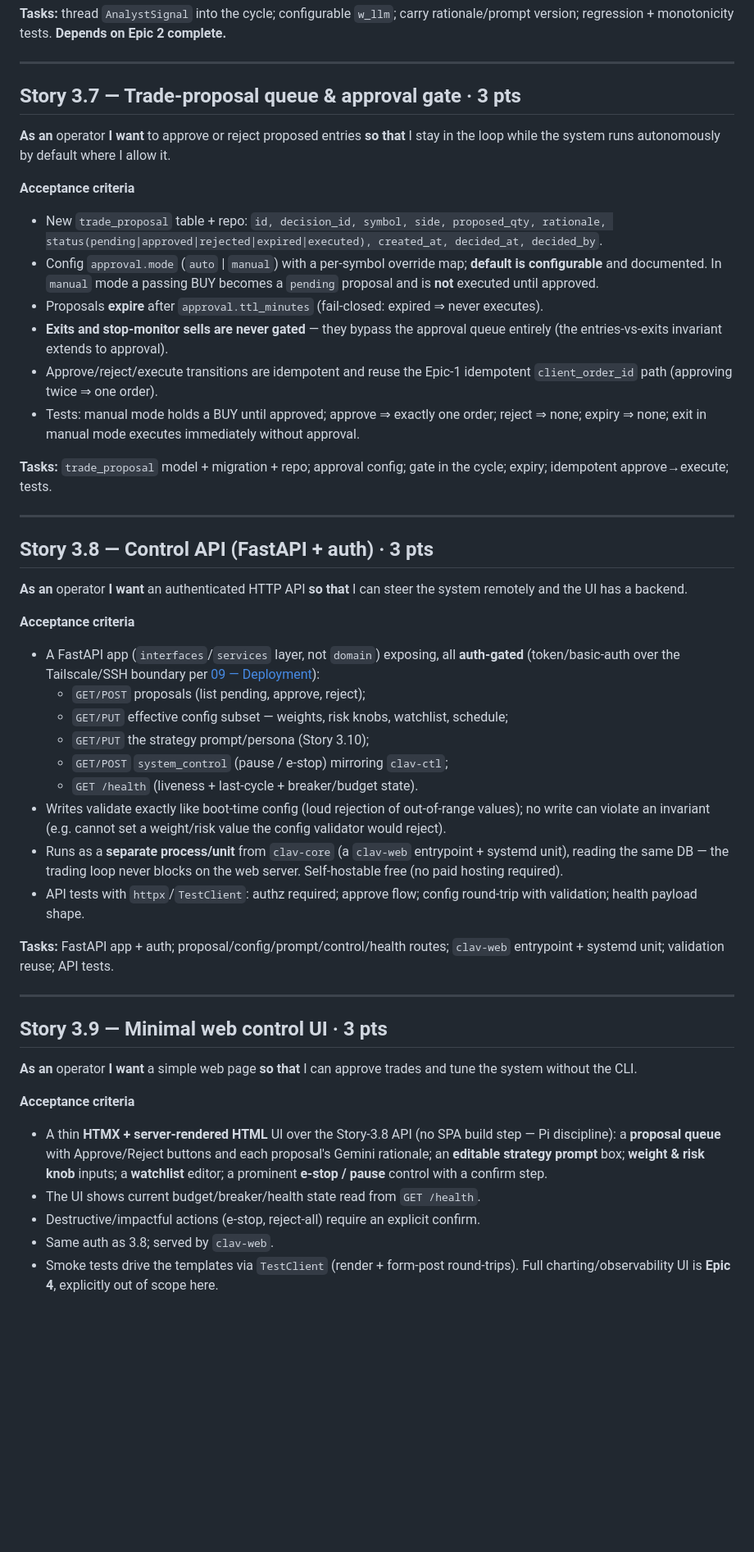
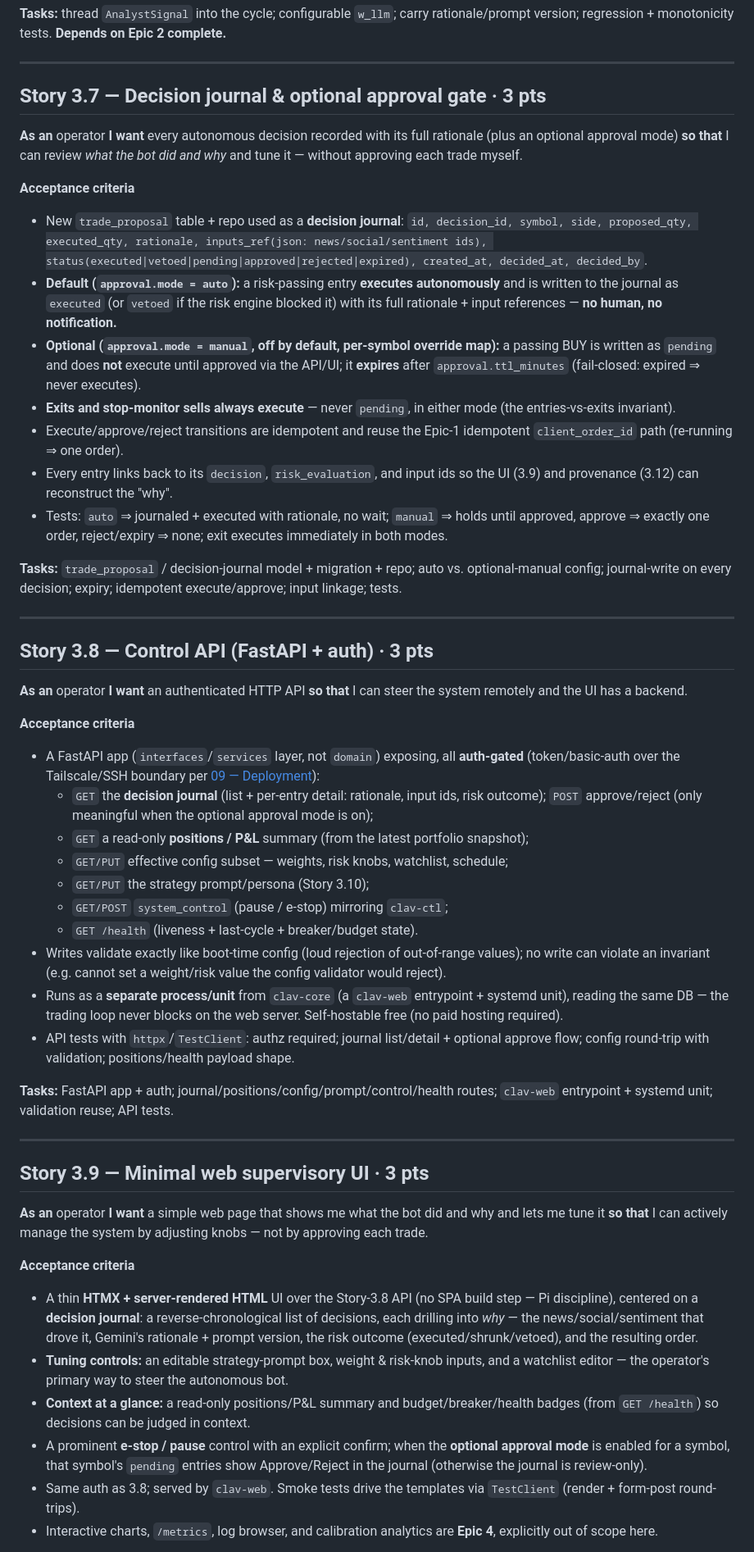
Before and after one commit to traxon99/clav, a Markdown page: docs/epics/epic-03-gemini-and-control.md, the part around one of its changes. Shown at 82% size. Drawn GitHub-style; blank space fills up the shorter version.

```diff
--- a/docs/epics/epic-03-gemini-and-control.md
+++ b/docs/epics/epic-03-gemini-and-control.md
@@ -373,26 +396,32 @@ version; regression + monotonicity tests. **Depends on Epic 2 complete.**
 
 ---
 
-## Story 3.7 — Trade-proposal queue & approval gate · 3 pts
-**As an** operator **I want** to approve or reject proposed entries **so that** I stay in the
-loop while the system runs autonomously by default where I allow it.
+## Story 3.7 — Decision journal & optional approval gate · 3 pts
+**As an** operator **I want** every autonomous decision recorded with its full rationale (plus an
+optional approval mode) **so that** I can review *what the bot did and why* and tune it — without
+approving each trade myself.
 
 **Acceptance criteria**
-- New `trade_proposal` table + repo: `id, decision_id, symbol, side, proposed_qty, rationale,
-  status(pending|approved|rejected|expired|executed), created_at, decided_at, decided_by`.
-- Config `approval.mode` (`auto` | `manual`) with a per-symbol override map; **default is
-  configurable** and documented. In `manual` mode a passing BUY becomes a `pending` proposal
-  and is **not** executed until approved.
-- Proposals **expire** after `approval.ttl_minutes` (fail-closed: expired ⇒ never executes).
-- **Exits and stop-monitor sells are never gated** — they bypass the approval queue entirely
-  (the entries-vs-exits invariant extends to approval).
-- Approve/reject/execute transitions are idempotent and reuse the Epic-1 idempotent
-  `client_order_id` path (approving twice ⇒ one order).
-- Tests: manual mode holds a BUY until approved; approve ⇒ exactly one order; reject ⇒ none;
-  expiry ⇒ none; exit in manual mode executes immediately without approval.
+- New `trade_proposal` table + repo used as a **decision journal**: `id, decision_id, symbol,
+  side, proposed_qty, executed_qty, rationale, inputs_ref(json: news/social/sentiment ids),
+  status(executed|vetoed|pending|approved|rejected|expired), created_at, decided_at, decided_by`.
+- **Default (`approval.mode = auto`):** a risk-passing entry **executes autonomously** and is
+  written to the journal as `executed` (or `vetoed` if the risk engine blocked it) with its full
+  rationale + input references — **no human, no notification.**
+- **Optional (`approval.mode = manual`, off by default, per-symbol override map):** a passing
+  BUY is written as `pending` and does **not** execute until approved via the API/UI; it
+  **expires** after `approval.ttl_minutes` (fail-closed: expired ⇒ never executes).
+- **Exits and stop-monitor sells always execute** — never `pending`, in either mode (the
+  entries-vs-exits invariant).
+- Execute/approve/reject transitions are idempotent and reuse the Epic-1 idempotent
+  `client_order_id` path (re-running ⇒ one order).
+- Every entry links back to its `decision`, `risk_evaluation`, and input ids so the UI (3.9) and
+  provenance (3.12) can reconstruct the "why".
+- Tests: `auto` ⇒ journaled + executed with rationale, no wait; `manual` ⇒ holds until approved,
+  approve ⇒ exactly one order, reject/expiry ⇒ none; exit executes immediately in both modes.
 
-**Tasks:** `trade_proposal` model + migration + repo; approval config; gate in the cycle;
-expiry; idempotent approve→execute; tests.
+**Tasks:** `trade_proposal` / decision-journal model + migration + repo; auto vs. optional-manual
+config; journal-write on every decision; expiry; idempotent execute/approve; input linkage; tests.
 
 ---
 
@@ -403,7 +432,9 @@ remotely and the UI has a backend.
 **Acceptance criteria**
 - A FastAPI app (`interfaces`/`services` layer, not `domain`) exposing, all **auth-gated**
   (token/basic-auth over the Tailscale/SSH boundary per [09 — Deployment](../09-deployment.md)):
-  - `GET/POST` proposals (list pending, approve, reject);
+  - `GET` the **decision journal** (list + per-entry detail: rationale, input ids, risk
+    outcome); `POST` approve/reject (only meaningful when the optional approval mode is on);
+  - `GET` a read-only **positions / P&L** summary (from the latest portfolio snapshot);
   - `GET/PUT` effective config subset — weights, risk knobs, watchlist, schedule;
   - `GET/PUT` the strategy prompt/persona (Story 3.10);
   - `GET/POST` `system_control` (pause / e-stop) mirroring `clav-ctl`;
@@ -414,26 +445,33 @@ remotely and the UI has a backend.
 - Runs as a **separate process/unit** from `clav-core` (a `clav-web` entrypoint + systemd
   unit), reading the same DB — the trading loop never blocks on the web server. Self-hostable
   free (no paid hosting required).
-- API tests with `httpx`/`TestClient`: authz required; approve flow; config round-trip with
-  validation; health payload shape.
+- API tests with `httpx`/`TestClient`: authz required; journal list/detail + optional approve
+  flow; config round-trip with validation; positions/health payload shape.
 
-**Tasks:** FastAPI app + auth; proposal/config/prompt/control/health routes; `clav-web`
+**Tasks:** FastAPI app + auth; journal/positions/config/prompt/control/health routes; `clav-web`
 entrypoint + systemd unit; validation reuse; API tests.
 
 ---
 
-## Story 3.9 — Minimal web control UI · 3 pts
-**As an** operator **I want** a simple web page **so that** I can approve trades and tune the
-system without the CLI.
+## Story 3.9 — Minimal web supervisory UI · 3 pts
+**As an** operator **I want** a simple web page that shows me what the bot did and why and lets
+me tune it **so that** I can actively manage the system by adjusting knobs — not by approving
+each trade.
 
 **Acceptance criteria**
 - A thin **HTMX + server-rendered HTML** UI over the Story-3.8 API (no SPA build step — Pi
-  discipline): a **proposal queue** with Approve/Reject buttons and each proposal's Gemini
-  rationale; an **editable strategy prompt** box; **weight & risk knob** inputs; a
-  **watchlist** editor; a prominent **e-stop / pause** control with a confirm step.
-- The UI shows current budget/breaker/health state read from `GET /health`.
-- Destructive/impactful actions (e-stop, reject-all) require an explicit confirm.
-- Same auth as 3.8; served by `clav-web`.
-- Smoke tests drive the templates via `TestClient` (render + form-post round-trips). Full
-  charting/observability UI is **Epic 4**, explicitly out of scope here.
+  discipline), centered on a **decision journal**: a reverse-chronological list of decisions,
+  each drilling into *why* — the news/social/sentiment that drove it, Gemini's rationale +
+  prompt version, the risk outcome (executed/shrunk/vetoed), and the resulting order.
+- **Tuning controls:** an editable strategy-prompt box, weight & risk-knob inputs, and a
+  watchlist editor — the operator's primary way to steer the autonomous bot.
+- **Context at a glance:** a read-only positions/P&L summary and budget/breaker/health badges
+  (from `GET /health`) so decisions can be judged in context.
+- A prominent **e-stop / pause** control with an explicit confirm; when the **optional approval
+  mode** is enabled for a symbol, that symbol's `pending` entries show Approve/Reject in the
+  journal (otherwise the journal is review-only).
+- Same auth as 3.8; served by `clav-web`. Smoke tests drive the templates via `TestClient`
+  (render + form-post round-trips).
+- Interactive charts, `/metrics`, log browser, and calibration analytics are **Epic 4**,
+  explicitly out of scope here.
 
```
Also changed, not shown: other parts of docs/epics/epic-03-gemini-and-control.md (+77 -50 lines), README.md (+11 -7 lines), docs/12-roadmap.md (+8 -6 lines).
